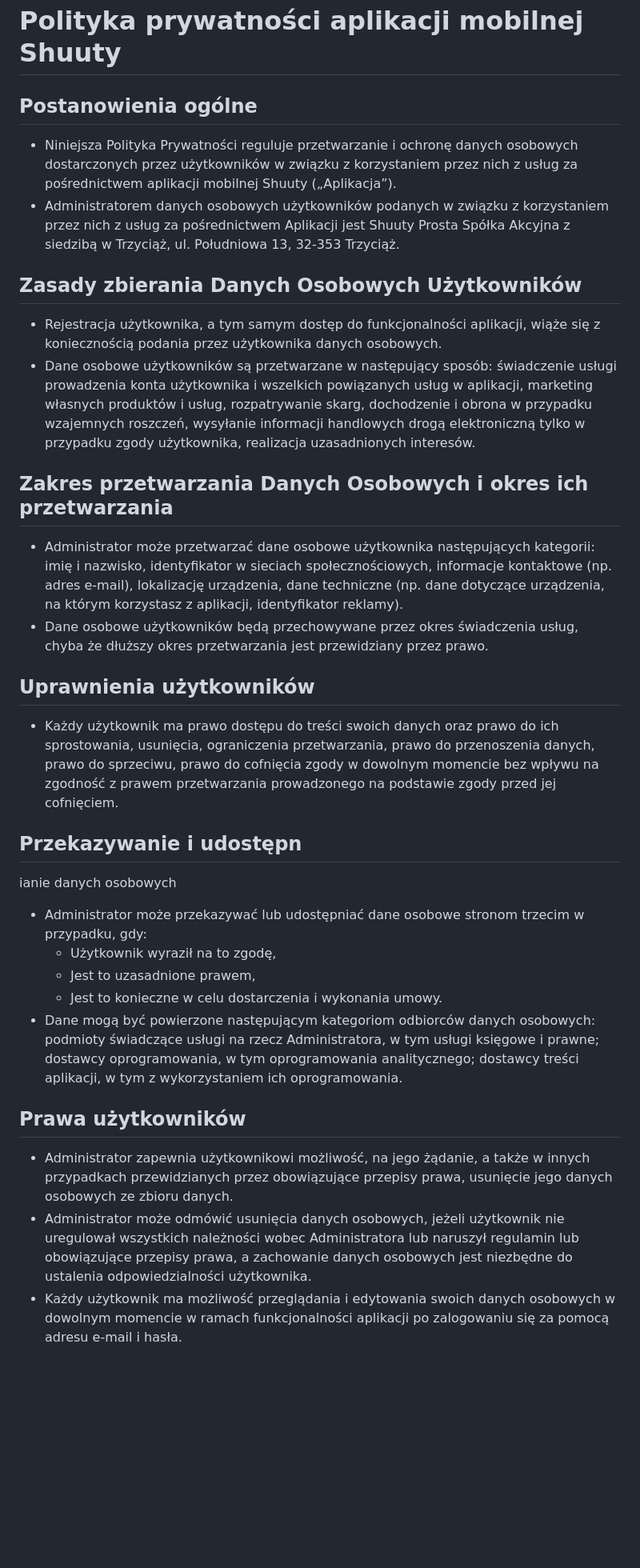
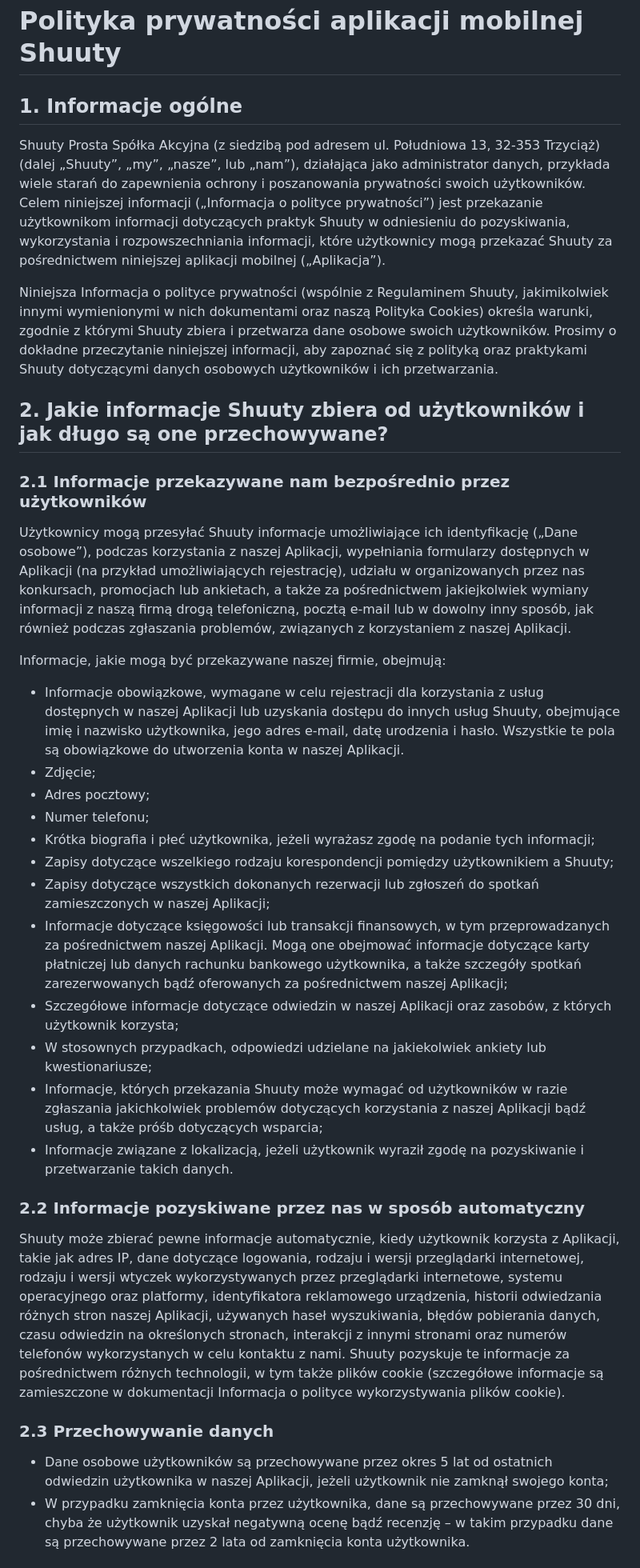
Before and after one commit to piotrdomagala/Shuuty-APP, a Markdown page: documents/privacy.md, the part around the change printed below. Shown: that part at 80% size. Rendered like a GitHub page; blank space fills up the shorter version.

```diff
--- a/documents/privacy.md
+++ b/documents/privacy.md
@@ -1,31 +1,33 @@
 # Polityka prywatności aplikacji mobilnej Shuuty
 
-## Postanowienia ogólne
-- Niniejsza Polityka Prywatności reguluje przetwarzanie i ochronę danych osobowych dostarczonych przez użytkowników w związku z korzystaniem przez nich z usług za pośrednictwem aplikacji mobilnej Shuuty („Aplikacja”).
-- Administratorem danych osobowych użytkowników podanych w związku z korzystaniem przez nich z usług za pośrednictwem Aplikacji jest Shuuty Prosta Spółka Akcyjna z siedzibą w Trzyciąż, ul. Południowa 13, 32-353 Trzyciąż.
+## 1. Informacje ogólne
+Shuuty Prosta Spółka Akcyjna (z siedzibą pod adresem ul. Południowa 13, 32-353 Trzyciąż) (dalej „Shuuty”, „my”, „nasze”, lub „nam”), działająca jako administrator danych, przykłada wiele starań do zapewnienia ochrony i poszanowania prywatności swoich użytkowników. Celem niniejszej informacji („Informacja o polityce prywatności”) jest przekazanie użytkownikom informacji dotyczących praktyk Shuuty w odniesieniu do pozyskiwania, wykorzystania i rozpowszechniania informacji, które użytkownicy mogą przekazać Shuuty za pośrednictwem niniejszej aplikacji mobilnej („Aplikacja”).
 
-## Zasady zbierania Danych Osobowych Użytkowników
-- Rejestracja użytkownika, a tym samym dostęp do funkcjonalności aplikacji, wiąże się z koniecznością podania przez użytkownika danych osobowych.
-- Dane osobowe użytkowników są przetwarzane w następujący sposób: świadczenie usługi prowadzenia konta użytkownika i wszelkich powiązanych usług w aplikacji, marketing własnych produktów i usług, rozpatrywanie skarg, dochodzenie i obrona w przypadku wzajemnych roszczeń, wysyłanie informacji handlowych drogą elektroniczną tylko w przypadku zgody użytkownika, realizacja uzasadnionych interesów.
+Niniejsza Informacja o polityce prywatności (wspólnie z Regulaminem Shuuty, jakimikolwiek innymi wymienionymi w nich dokumentami oraz naszą Polityka Cookies) określa warunki, zgodnie z którymi Shuuty zbiera i przetwarza dane osobowe swoich użytkowników. Prosimy o dokładne przeczytanie niniejszej informacji, aby zapoznać się z polityką oraz praktykami Shuuty dotyczącymi danych osobowych użytkowników i ich przetwarzania.
 
-## Zakres przetwarzania Danych Osobowych i okres ich przetwarzania
-- Administrator może przetwarzać dane osobowe użytkownika następujących kategorii: imię i nazwisko, identyfikator w sieciach społecznościowych, informacje kontaktowe (np. adres e-mail), lokalizację urządzenia, dane techniczne (np. dane dotyczące urządzenia, na którym korzystasz z aplikacji, identyfikator reklamy).
-- Dane osobowe użytkowników będą przechowywane przez okres świadczenia usług, chyba że dłuższy okres przetwarzania jest przewidziany przez prawo.
+## 2. Jakie informacje Shuuty zbiera od użytkowników i jak długo są one przechowywane?
 
-## Uprawnienia użytkowników
-- Każdy użytkownik ma prawo dostępu do treści swoich danych oraz prawo do ich sprostowania, usunięcia, ograniczenia przetwarzania, prawo do przenoszenia danych, prawo do sprzeciwu, prawo do cofnięcia zgody w dowolnym momencie bez wpływu na zgodność z prawem przetwarzania prowadzonego na podstawie zgody przed jej cofnięciem.
+### 2.1 Informacje przekazywane nam bezpośrednio przez użytkowników
+Użytkownicy mogą przesyłać Shuuty informacje umożliwiające ich identyfikację („Dane osobowe”), podczas korzystania z naszej Aplikacji, wypełniania formularzy dostępnych w Aplikacji (na przykład umożliwiających rejestrację), udziału w organizowanych przez nas konkursach, promocjach lub ankietach, a także za pośrednictwem jakiejkolwiek wymiany informacji z naszą firmą drogą telefoniczną, pocztą e-mail lub w dowolny inny sposób, jak również podczas zgłaszania problemów, związanych z korzystaniem z naszej Aplikacji.
 
-## Przekazywanie i udostępn
+Informacje, jakie mogą być przekazywane naszej firmie, obejmują:
+- Informacje obowiązkowe, wymagane w celu rejestracji dla korzystania z usług dostępnych w naszej Aplikacji lub uzyskania dostępu do innych usług Shuuty, obejmujące imię i nazwisko użytkownika, jego adres e-mail, datę urodzenia i hasło. Wszystkie te pola są obowiązkowe do utworzenia konta w naszej Aplikacji.
+- Zdjęcie;
+- Adres pocztowy;
+- Numer telefonu;
+- Krótka biografia i płeć użytkownika, jeżeli wyrażasz zgodę na podanie tych informacji;
+- Zapisy dotyczące wszelkiego rodzaju korespondencji pomiędzy użytkownikiem a Shuuty;
+- Zapisy dotyczące wszystkich dokonanych rezerwacji lub zgłoszeń do spotkań zamieszczonych w naszej Aplikacji;
+- Informacje dotyczące księgowości lub transakcji finansowych, w tym przeprowadzanych za pośrednictwem naszej Aplikacji. Mogą one obejmować informacje dotyczące karty płatniczej lub danych rachunku bankowego użytkownika, a także szczegóły spotkań zarezerwowanych bądź oferowanych za pośrednictwem naszej Aplikacji;
+- Szczegółowe informacje dotyczące odwiedzin w naszej Aplikacji oraz zasobów, z których użytkownik korzysta;
+- W stosownych przypadkach, odpowiedzi udzielane na jakiekolwiek ankiety lub kwestionariusze;
+- Informacje, których przekazania Shuuty może wymagać od użytkowników w razie zgłaszania jakichkolwiek problemów dotyczących korzystania z naszej Aplikacji bądź usług, a także próśb dotyczących wsparcia;
+- Informacje związane z lokalizacją, jeżeli użytkownik wyraził zgodę na pozyskiwanie i przetwarzanie takich danych.
 
-ianie danych osobowych
-- Administrator może przekazywać lub udostępniać dane osobowe stronom trzecim w przypadku, gdy:
-  - Użytkownik wyraził na to zgodę,
-  - Jest to uzasadnione prawem,
-  - Jest to konieczne w celu dostarczenia i wykonania umowy.
-- Dane mogą być powierzone następującym kategoriom odbiorców danych osobowych: podmioty świadczące usługi na rzecz Administratora, w tym usługi księgowe i prawne; dostawcy oprogramowania, w tym oprogramowania analitycznego; dostawcy treści aplikacji, w tym z wykorzystaniem ich oprogramowania.
+### 2.2 Informacje pozyskiwane przez nas w sposób automatyczny
+Shuuty może zbierać pewne informacje automatycznie, kiedy użytkownik korzysta z Aplikacji, takie jak adres IP, dane dotyczące logowania, rodzaju i wersji przeglądarki internetowej, rodzaju i wersji wtyczek wykorzystywanych przez przeglądarki internetowe, systemu operacyjnego oraz platformy, identyfikatora reklamowego urządzenia, historii odwiedzania różnych stron naszej Aplikacji, używanych haseł wyszukiwania, błędów pobierania danych, czasu odwiedzin na określonych stronach, interakcji z innymi stronami oraz numerów telefonów wykorzystanych w celu kontaktu z nami. Shuuty pozyskuje te informacje za pośrednictwem różnych technologii, w tym także plików cookie (szczegółowe informacje są zamieszczone w dokumentacji Informacja o polityce wykorzystywania plików cookie).
 
-## Prawa użytkowników
-- Administrator zapewnia użytkownikowi możliwość, na jego żądanie, a także w innych przypadkach przewidzianych przez obowiązujące przepisy prawa, usunięcie jego danych osobowych ze zbioru danych.
-- Administrator może odmówić usunięcia danych osobowych, jeżeli użytkownik nie uregulował wszystkich należności wobec Administratora lub naruszył regulamin lub obowiązujące przepisy prawa, a zachowanie danych osobowych jest niezbędne do ustalenia odpowiedzialności użytkownika.
-- Każdy użytkownik ma możliwość przeglądania i edytowania swoich danych osobowych w dowolnym momencie w ramach funkcjonalności aplikacji po zalogowaniu się za pomocą adresu e-mail i hasła.
+### 2.3 Przechowywanie danych
+- Dane osobowe użytkowników są przechowywane przez okres 5 lat od ostatnich odwiedzin użytkownika w naszej Aplikacji, jeżeli użytkownik nie zamknął swojego konta;
+- W przypadku zamknięcia konta przez użytkownika, dane są przechowywane przez 30 dni, chyba że użytkownik uzyskał negatywną ocenę bądź recenzję – w takim przypadku dane są przechowywane przez 2 lata od zamknięcia konta użytkownika.
 
```
Also changed, not shown: other parts of documents/privacy.md (+53 -5 lines).
